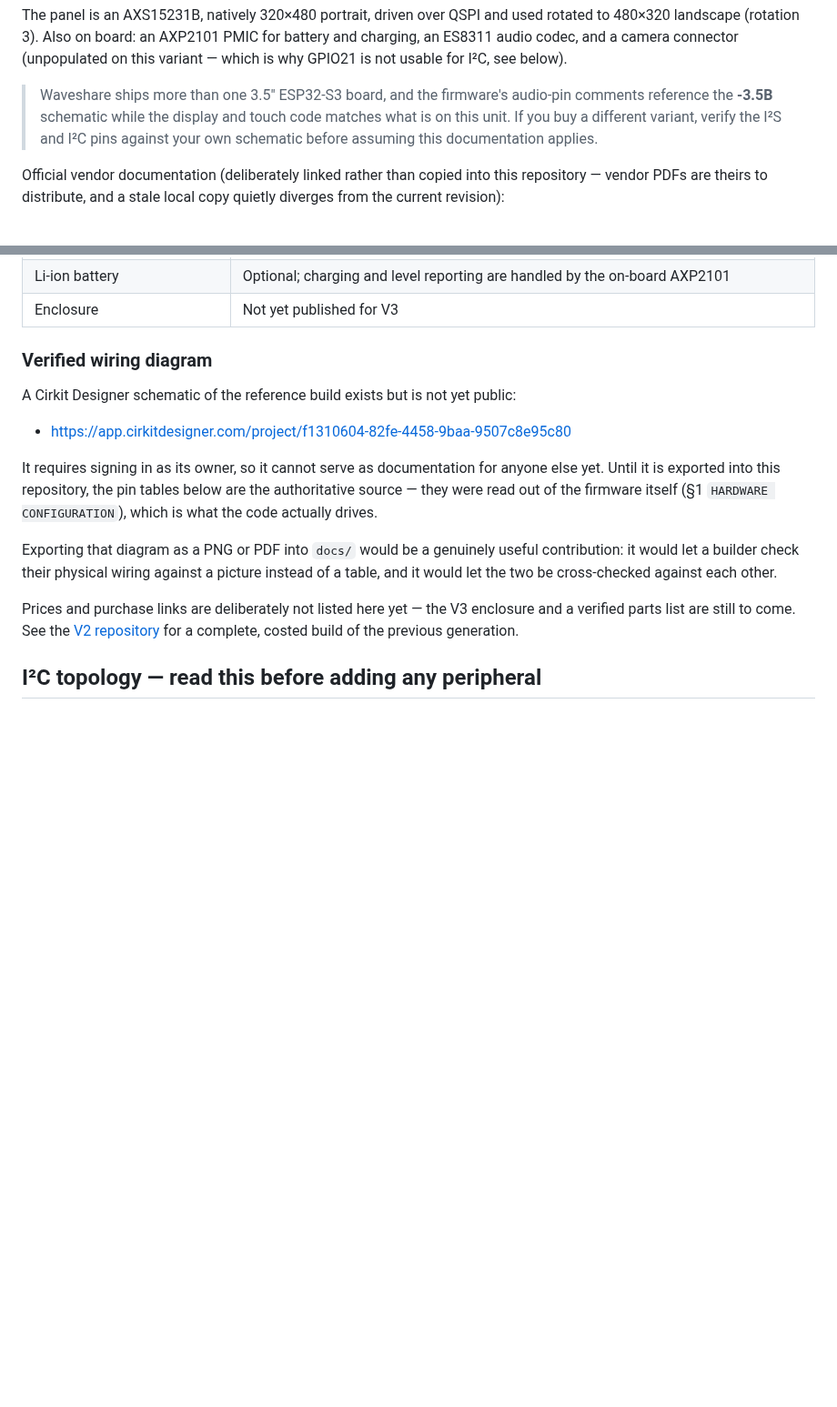
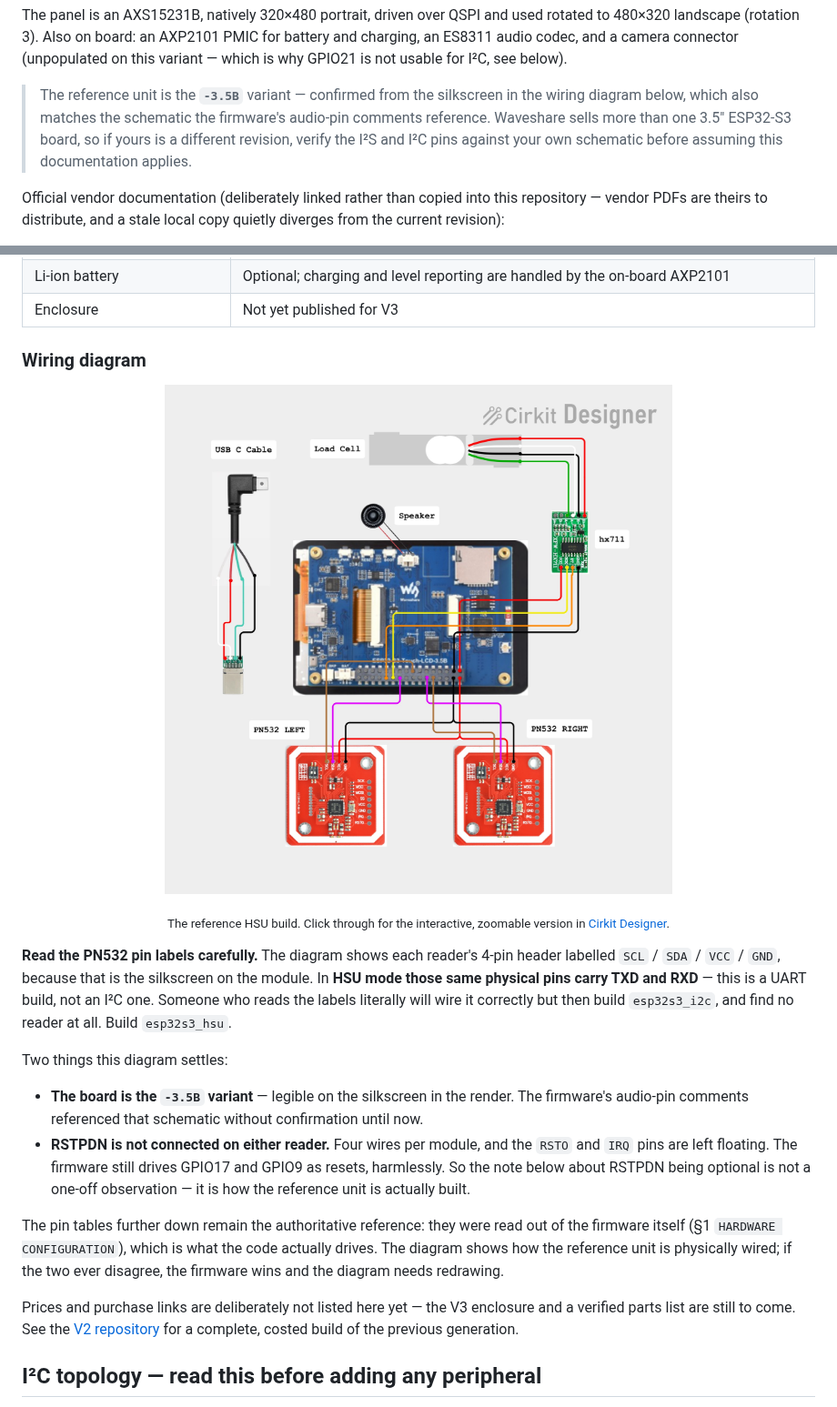
Before and after one commit to TigerTag-Project/Tiger-Scale-V3, a Markdown page: docs/HARDWARE.md, 2 parts joined by grey strips. Shown at 91% size. Rendered like a GitHub page; pictures changed too: docs/img/wiring-hsu.jpg (added); blank space fills up the shorter version.

```diff
--- a/docs/HARDWARE.md
+++ b/docs/HARDWARE.md
@@ -29,10 +29,11 @@ rotated to 480×320 landscape (rotation 3). Also on board: an AXP2101 PMIC for
 battery and charging, an ES8311 audio codec, and a camera connector (unpopulated
 on this variant — which is why GPIO21 is not usable for I²C, see below).
 
-> Waveshare ships more than one 3.5" ESP32-S3 board, and the firmware's audio-pin
-> comments reference the **-3.5B** schematic while the display and touch code
-> matches what is on this unit. If you buy a different variant, verify the I²S and
-> I²C pins against your own schematic before assuming this documentation applies.
+> The reference unit is the **`-3.5B`** variant — confirmed from the silkscreen in
+> the wiring diagram below, which also matches the schematic the firmware's
+> audio-pin comments reference. Waveshare sells more than one 3.5" ESP32-S3 board,
+> so if yours is a different revision, verify the I²S and I²C pins against your own
+> schematic before assuming this documentation applies.
 
 Official vendor documentation (deliberately linked rather than copied into this
 repository — vendor PDFs are theirs to distribute, and a stale local copy quietly
@@ -54,20 +55,40 @@ diverges from the current revision):
 | Li-ion battery | Optional; charging and level reporting are handled by the on-board AXP2101 |
 | Enclosure | Not yet published for V3 |
 
-### Verified wiring diagram
+### Wiring diagram
 
-A Cirkit Designer schematic of the reference build exists but is not yet public:
+<p align="center">
+  <a href="https://app.cirkitdesigner.com/project/f1310604-82fe-4458-9baa-9507c8e95c80">
+    <img src="img/wiring-hsu.jpg" alt="TigerScale V3 wiring: ESP32-S3-Touch-LCD-3.5B, two PN532 readers over HSU, HX711 and load cell, speaker" width="820">
+  </a>
+</p>
 
-- <https://app.cirkitdesigner.com/project/f1310604-82fe-4458-9baa-9507c8e95c80>
+<p align="center">
+  <sub>The reference HSU build. Click through for the interactive, zoomable version
+  in <a href="https://app.cirkitdesigner.com/project/f1310604-82fe-4458-9baa-9507c8e95c80">Cirkit Designer</a>.</sub>
+</p>
 
-It requires signing in as its owner, so it cannot serve as documentation for
-anyone else yet. Until it is exported into this repository, the pin tables below
-are the authoritative source — they were read out of the firmware itself
-(§1 `HARDWARE CONFIGURATION`), which is what the code actually drives.
+**Read the PN532 pin labels carefully.** The diagram shows each reader's 4-pin
+header labelled `SCL` / `SDA` / `VCC` / `GND`, because that is the silkscreen on
+the module. In **HSU mode those same physical pins carry TXD and RXD** — this is a
+UART build, not an I²C one. Someone who reads the labels literally will wire it
+correctly but then build `esp32s3_i2c`, and find no reader at all. Build
+`esp32s3_hsu`.
 
-Exporting that diagram as a PNG or PDF into `docs/` would be a genuinely useful
-contribution: it would let a builder check their physical wiring against a picture
-instead of a table, and it would let the two be cross-checked against each other.
+Two things this diagram settles:
+
+- **The board is the `-3.5B` variant** — legible on the silkscreen in the render.
+  The firmware's audio-pin comments referenced that schematic without confirmation
+  until now.
+- **RSTPDN is not connected on either reader.** Four wires per module, and the
+  `RSTO` and `IRQ` pins are left floating. The firmware still drives GPIO17 and
+  GPIO9 as resets, harmlessly. So the note below about RSTPDN being optional is
+  not a one-off observation — it is how the reference unit is actually built.
+
+The pin tables further down remain the authoritative reference: they were read out
+of the firmware itself (§1 `HARDWARE CONFIGURATION`), which is what the code
+actually drives. The diagram shows how the reference unit is physically wired; if
+the two ever disagree, the firmware wins and the diagram needs redrawing.
 
 Prices and purchase links are deliberately not listed here yet — the V3
 enclosure and a verified parts list are still to come. See the
```
Also changed, not shown: README.md (+85 -1 lines), 1 other file.
